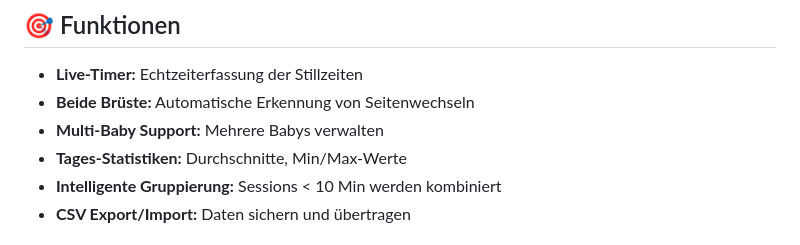
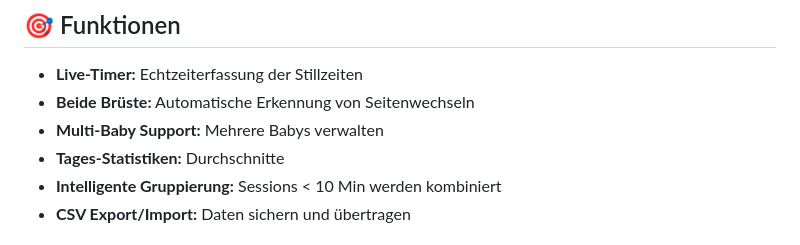
Before and after one commit to iamn3mo/Muttermilch, a Markdown page: README.md, the part around the change. GitHub-like rendering.

```diff
--- a/README.md
+++ b/README.md
@@ -71,7 +71,7 @@ Klicken Sie auf `📥 CSV Import` und wählen Sie Ihre Datei aus.
 - **Live-Timer:** Echtzeiterfassung der Stillzeiten
 - **Beide Brüste:** Automatische Erkennung von Seitenwechseln
 - **Multi-Baby Support:** Mehrere Babys verwalten
-- **Tages-Statistiken:** Durchschnitte, Min/Max-Werte
+- **Tages-Statistiken:** Durchschnitte
 - **Intelligente Gruppierung:** Sessions < 10 Min werden kombiniert
 - **CSV Export/Import:** Daten sichern und übertragen
 
```
